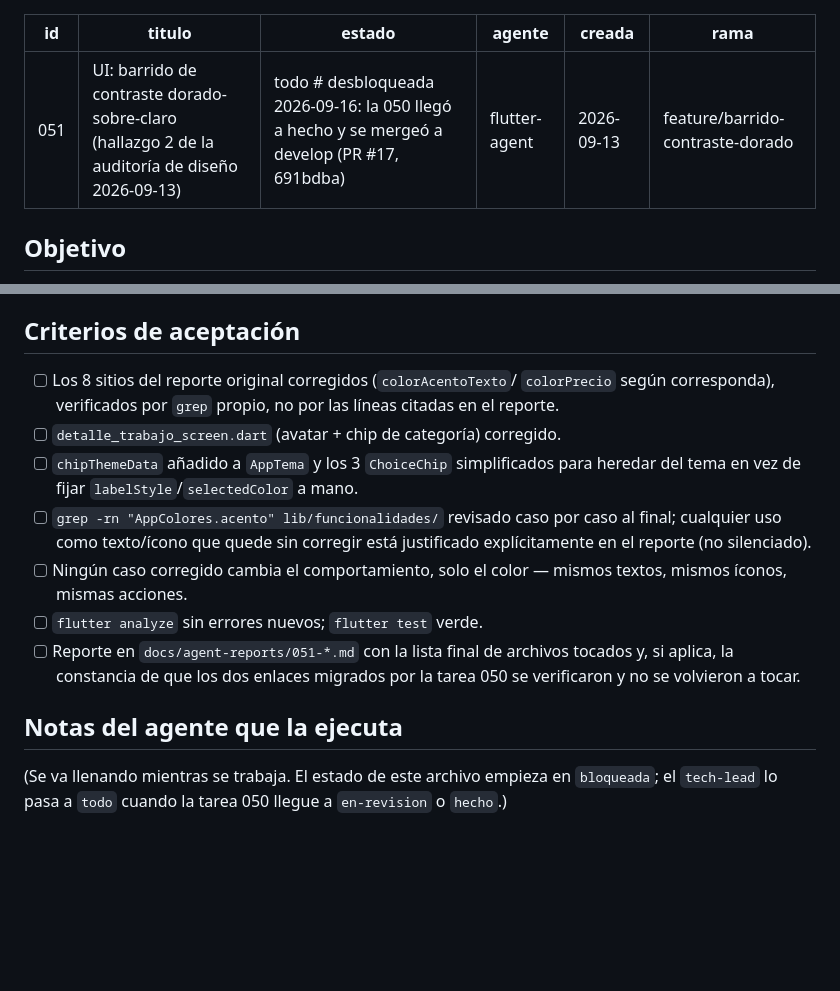
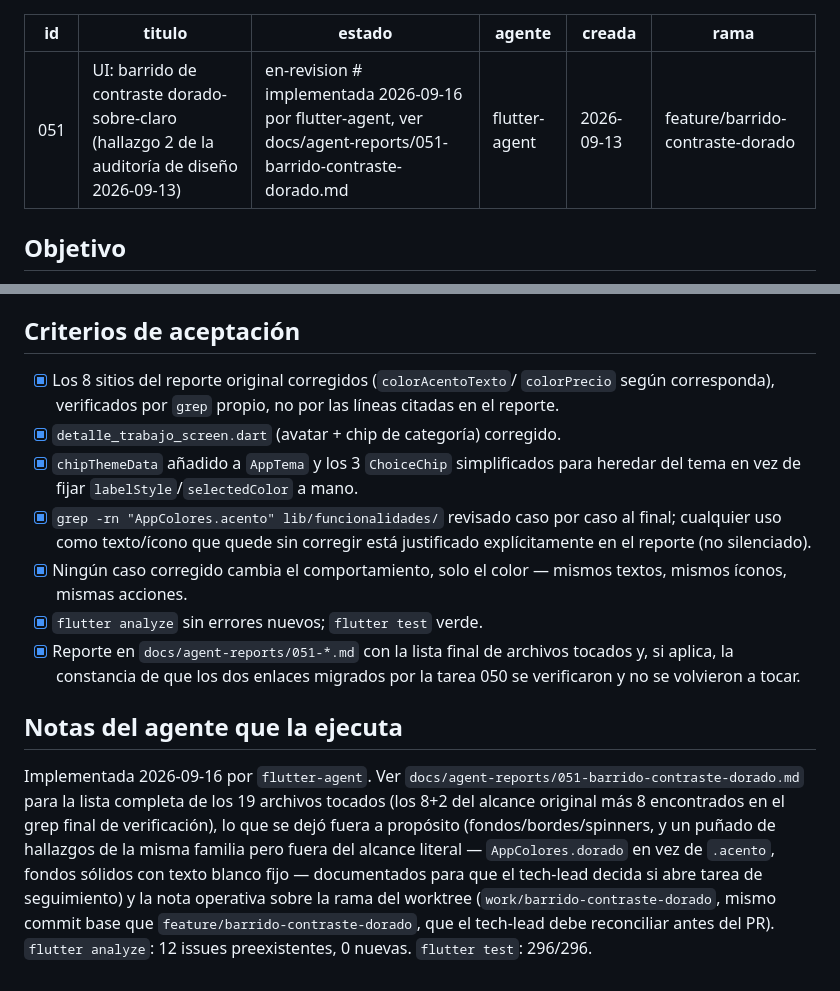
Before and after one commit to cadaba25/TRABAJITO-APP, a Markdown page: docs/agent-tasks/051-barrido-contraste-dorado.md, 2 parts joined by grey strips. Rendered like a GitHub page; blank space fills up the shorter version.

```diff
--- a/docs/agent-tasks/051-barrido-contraste-dorado.md
+++ b/docs/agent-tasks/051-barrido-contraste-dorado.md
@@ -1,7 +1,7 @@
 ---
 id: 051
 titulo: "UI: barrido de contraste dorado-sobre-claro (hallazgo 2 de la auditoría de diseño 2026-09-13)"
-estado: todo   # desbloqueada 2026-09-16: la 050 llegó a hecho y se mergeó a develop (PR #17, 691bdba)
+estado: en-revision   # implementada 2026-09-16 por flutter-agent, ver docs/agent-reports/051-barrido-contraste-dorado.md
 agente: "flutter-agent"
 creada: 2026-09-13
 rama: "feature/barrido-contraste-dorado"
@@ -155,25 +155,34 @@ hallazgo (el reporte los revisó y no los marcó; no los reabras).
 
 ## Criterios de aceptación
 
-- [ ] Los 8 sitios del reporte original corregidos (`colorAcentoTexto`/
+- [x] Los 8 sitios del reporte original corregidos (`colorAcentoTexto`/
       `colorPrecio` según corresponda), verificados por `grep` propio, no por
       las líneas citadas en el reporte.
-- [ ] `detalle_trabajo_screen.dart` (avatar + chip de categoría) corregido.
-- [ ] `chipThemeData` añadido a `AppTema` y los 3 `ChoiceChip` simplificados
+- [x] `detalle_trabajo_screen.dart` (avatar + chip de categoría) corregido.
+- [x] `chipThemeData` añadido a `AppTema` y los 3 `ChoiceChip` simplificados
       para heredar del tema en vez de fijar `labelStyle`/`selectedColor` a
       mano.
-- [ ] `grep -rn "AppColores.acento" lib/funcionalidades/` revisado caso por
+- [x] `grep -rn "AppColores.acento" lib/funcionalidades/` revisado caso por
       caso al final; cualquier uso como texto/ícono que quede sin corregir
       está justificado explícitamente en el reporte (no silenciado).
-- [ ] Ningún caso corregido cambia el comportamiento, solo el color — mismos
+- [x] Ningún caso corregido cambia el comportamiento, solo el color — mismos
       textos, mismos íconos, mismas acciones.
-- [ ] `flutter analyze` sin errores nuevos; `flutter test` verde.
-- [ ] Reporte en `docs/agent-reports/051-*.md` con la lista final de archivos
+- [x] `flutter analyze` sin errores nuevos; `flutter test` verde.
+- [x] Reporte en `docs/agent-reports/051-*.md` con la lista final de archivos
       tocados y, si aplica, la constancia de que los dos enlaces migrados por
       la tarea 050 se verificaron y no se volvieron a tocar.
 
 ## Notas del agente que la ejecuta
 
-(Se va llenando mientras se trabaja. El estado de este archivo empieza en
-`bloqueada`; el `tech-lead` lo pasa a `todo` cuando la tarea 050 llegue a
-`en-revision` o `hecho`.)
+Implementada 2026-09-16 por `flutter-agent`. Ver
+`docs/agent-reports/051-barrido-contraste-dorado.md` para la lista completa
+de los 19 archivos tocados (los 8+2 del alcance original más 8 encontrados
+en el grep final de verificación), lo que se dejó fuera a propósito
+(fondos/bordes/spinners, y un puñado de hallazgos de la misma familia pero
+fuera del alcance literal — `AppColores.dorado` en vez de `.acento`, fondos
+sólidos con texto blanco fijo — documentados para que el tech-lead decida si
+abre tarea de seguimiento) y la nota operativa sobre la rama del worktree
+(`work/barrido-contraste-dorado`, mismo commit base que
+`feature/barrido-contraste-dorado`, que el tech-lead debe reconciliar antes
+del PR). `flutter analyze`: 12 issues preexistentes, 0 nuevas.
+`flutter test`: 296/296.
```
Also changed, not shown: docs/agent-context/RETOMAR-AQUI.md (+16 -7 lines), docs/agent-reports/051-barrido-contraste-dorado.md (added, +213 -0 lines).
